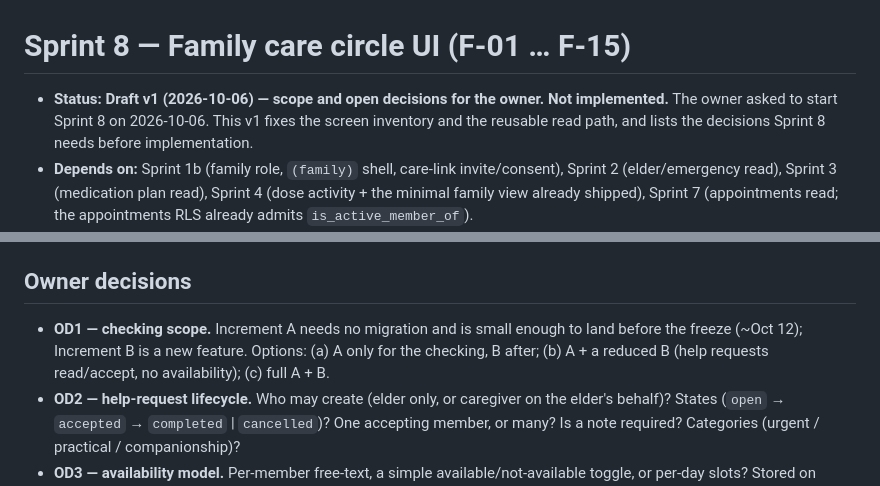
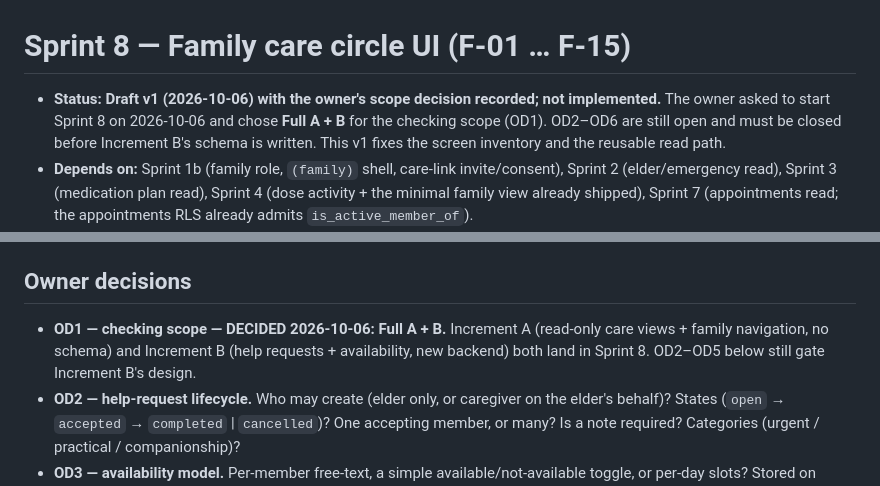
Before and after one commit to ZeroFuruya/elder-care-plus, a Markdown page: docs/specs/sprint-8.md, 2 parts joined by grey strips. Drawn GitHub-style.

```diff
--- a/docs/specs/sprint-8.md
+++ b/docs/specs/sprint-8.md
@@ -1,8 +1,9 @@
 # Sprint 8 — Family care circle UI (F-01 … F-15)
 
-- **Status:** **Draft v1 (2026-10-06) — scope and open decisions for the owner. Not implemented.**
-  The owner asked to start Sprint 8 on 2026-10-06. This v1 fixes the screen inventory and the
-  reusable read path, and lists the decisions Sprint 8 needs before implementation.
+- **Status:** **Draft v1 (2026-10-06) with the owner's scope decision recorded; not implemented.**
+  The owner asked to start Sprint 8 on 2026-10-06 and chose **Full A + B** for the checking scope
+  (OD1). OD2–OD6 are still open and must be closed before Increment B's schema is written. This v1
+  fixes the screen inventory and the reusable read path.
 - **Depends on:** Sprint 1b (family role, `(family)` shell, care-link invite/consent), Sprint 2
   (elder/emergency read), Sprint 3 (medication plan read), Sprint 4 (dose activity + the minimal
   family view already shipped), Sprint 7 (appointments read; the appointments RLS already admits
@@ -54,9 +55,9 @@ work is screens, navigation and tests, not schema. F-11…F-13 and F-15 are the
 
 ## Owner decisions
 
-- **OD1 — checking scope.** Increment A needs no migration and is small enough to land before the
-  freeze (~Oct 12); Increment B is a new feature. Options: (a) A only for the checking, B after;
-  (b) A + a reduced B (help requests read/accept, no availability); (c) full A + B.
+- **OD1 — checking scope — DECIDED 2026-10-06: Full A + B.** Increment A (read-only care views +
+  family navigation, no schema) and Increment B (help requests + availability, new backend) both land
+  in Sprint 8. OD2–OD5 below still gate Increment B's design.
 - **OD2 — help-request lifecycle.** Who may create (elder only, or caregiver on the elder's behalf)?
   States (`open` → `accepted` → `completed` | `cancelled`)? One accepting member, or many? Is a note
   required? Categories (urgent / practical / companionship)?
```
Also changed, not shown: docs/specs/README.md (+6 -4 lines), docs/specs/sprint-4b-dose-reactivation.md (+5 -2 lines).
